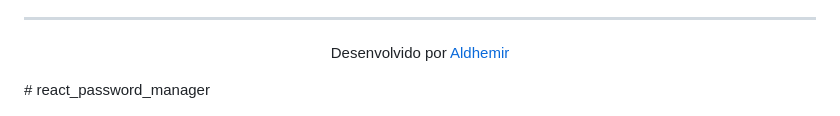
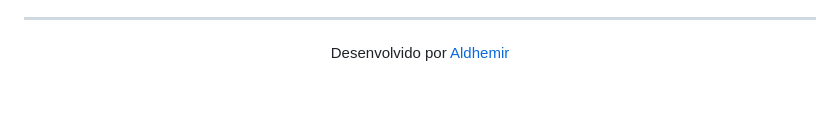
Before and after one commit to aldhemir/react_password_manager, a Markdown page: README.md, the part around the change. Rendered like a GitHub page; blank space fills up the shorter version.

Commit message:
Fix formatting in README.md

```diff
--- a/README.md
+++ b/README.md
@@ -123,4 +123,4 @@ Contribuições são bem-vindas! Se você tiver sugestões de melhorias ou novas
 
 <p align="center">
   Desenvolvido por <a href="https://github.com/aldhemir">Aldhemir</a>
-</p># react_password_manager
+</p>
```
